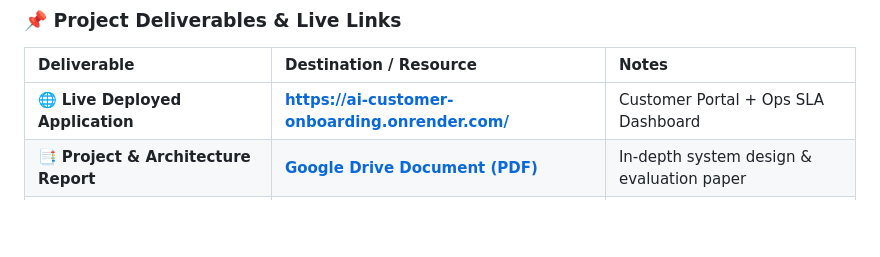
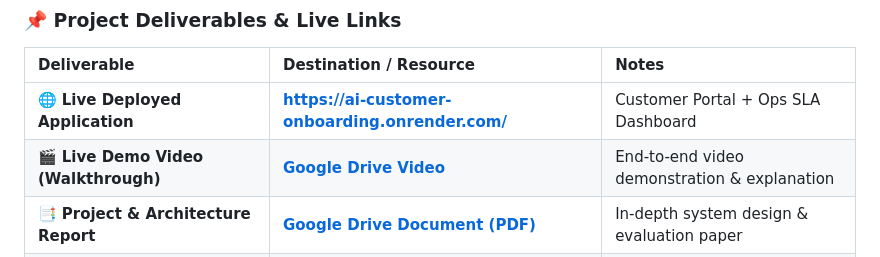
Before and after one commit to sayyedsabirali/ai-customer-onboarding, a Markdown page: README.md, the part around one of its changes. Rendered like a GitHub page; blank space fills up the shorter version.

Commit message:
docs: add live demo video link to README deliverables

```diff
--- a/README.md
+++ b/README.md
@@ -19,6 +20,7 @@
 | Deliverable | Destination / Resource | Notes |
 | :--- | :--- | :--- |
 | 🌐 **Live Deployed Application** | **[https://ai-customer-onboarding.onrender.com/](https://ai-customer-onboarding.onrender.com/)** | Customer Portal + Ops SLA Dashboard |
+| 🎬 **Live Demo Video (Walkthrough)** | **[Google Drive Video](https://drive.google.com/file/d/1h8ZEc8xekn_gHpOZkEB3O3mk_2cJFqtZ/view?usp=sharing)** | End-to-end video demonstration & explanation |
 | 📑 **Project & Architecture Report** | **[Google Drive Document (PDF)](https://drive.google.com/file/d/1g1IDDEbF4GM9_TPVz2wf1ofbnO30IgWL/view?usp=sharing)** | In-depth system design & evaluation paper |
 | 🧪 **Comprehensive Evaluation Report** | **[`EVALUATION.md`](EVALUATION.md)** | Full methodology, benchmarks & test suites |
 | 🤖 **AI Usage Note & Decisions** | **[`AI_USAGE_NOTE.md`](AI_USAGE_NOTE.md)** | AI acceleration vs human engineering choices |
```
Also changed, not shown: other parts of README.md (+1 -0 lines).
